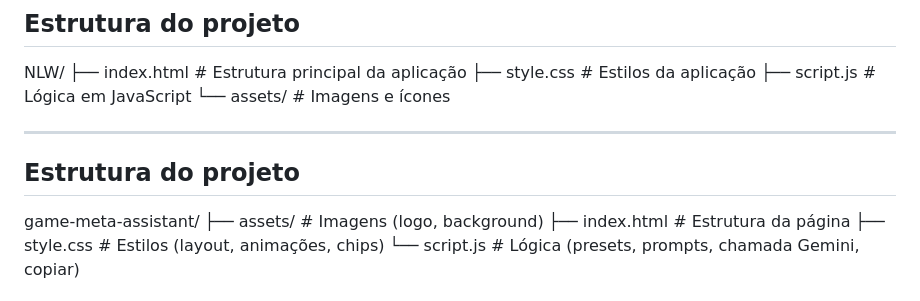
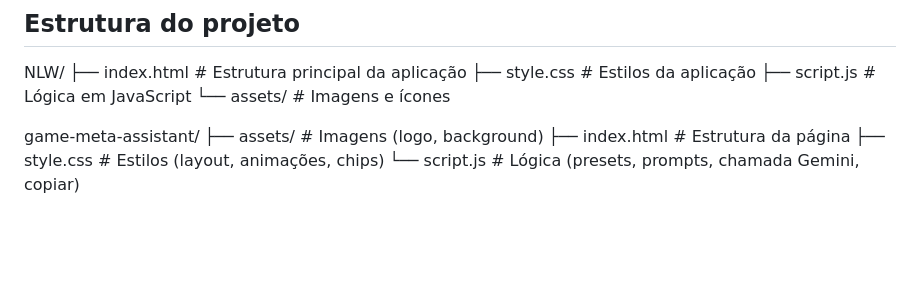
Before and after one commit to meloleticiia/game-meta-assistant, a Markdown page: README.md, the part around the change. Drawn GitHub-style; blank space fills up the shorter version.

```diff
--- a/README.md
+++ b/README.md
@@ -104,9 +104,6 @@ NLW/
 ├── script.js # Lógica em JavaScript
 └── assets/ # Imagens e ícones
 
----
-
-## Estrutura do projeto
 
 game-meta-assistant/
 ├── assets/ # Imagens (logo, background)
```
